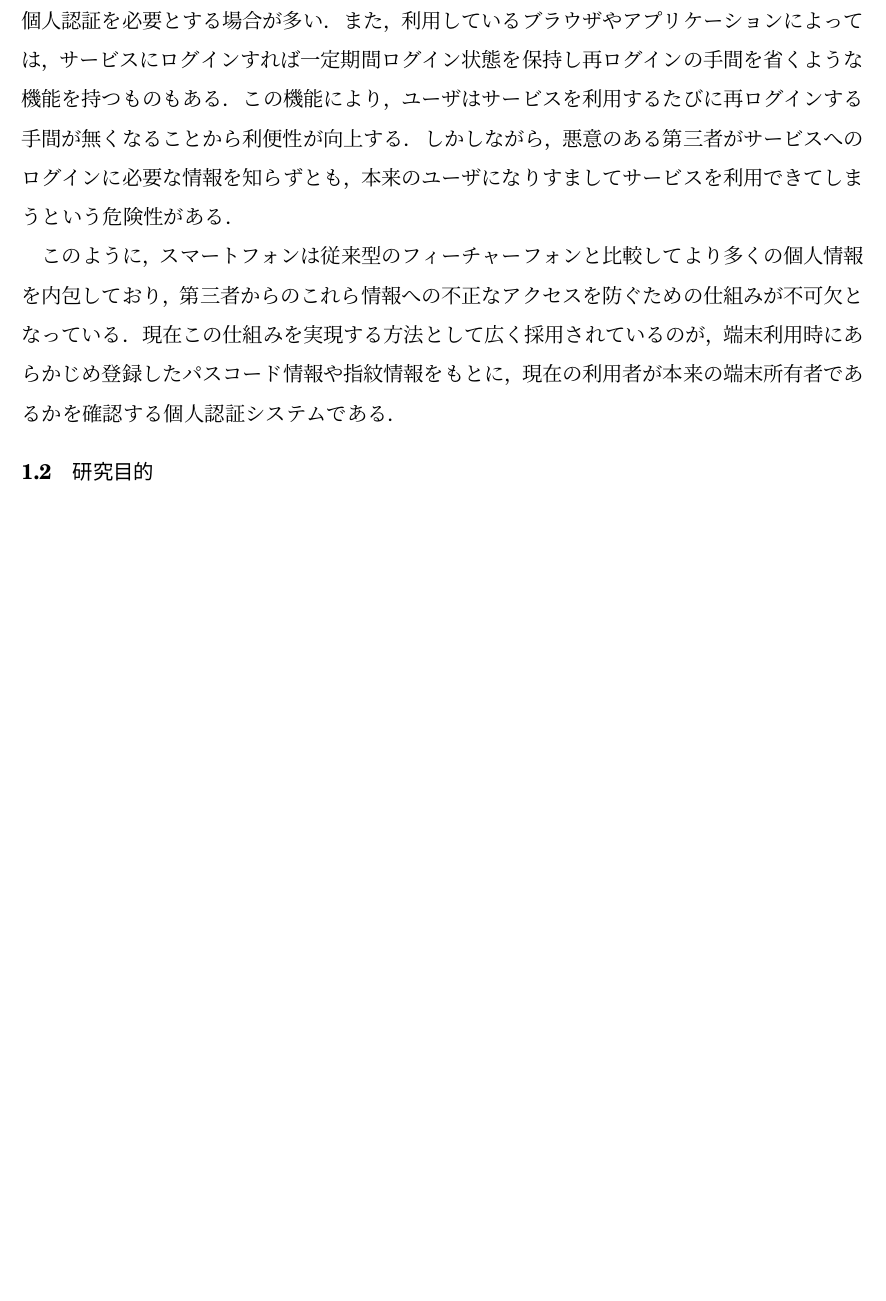
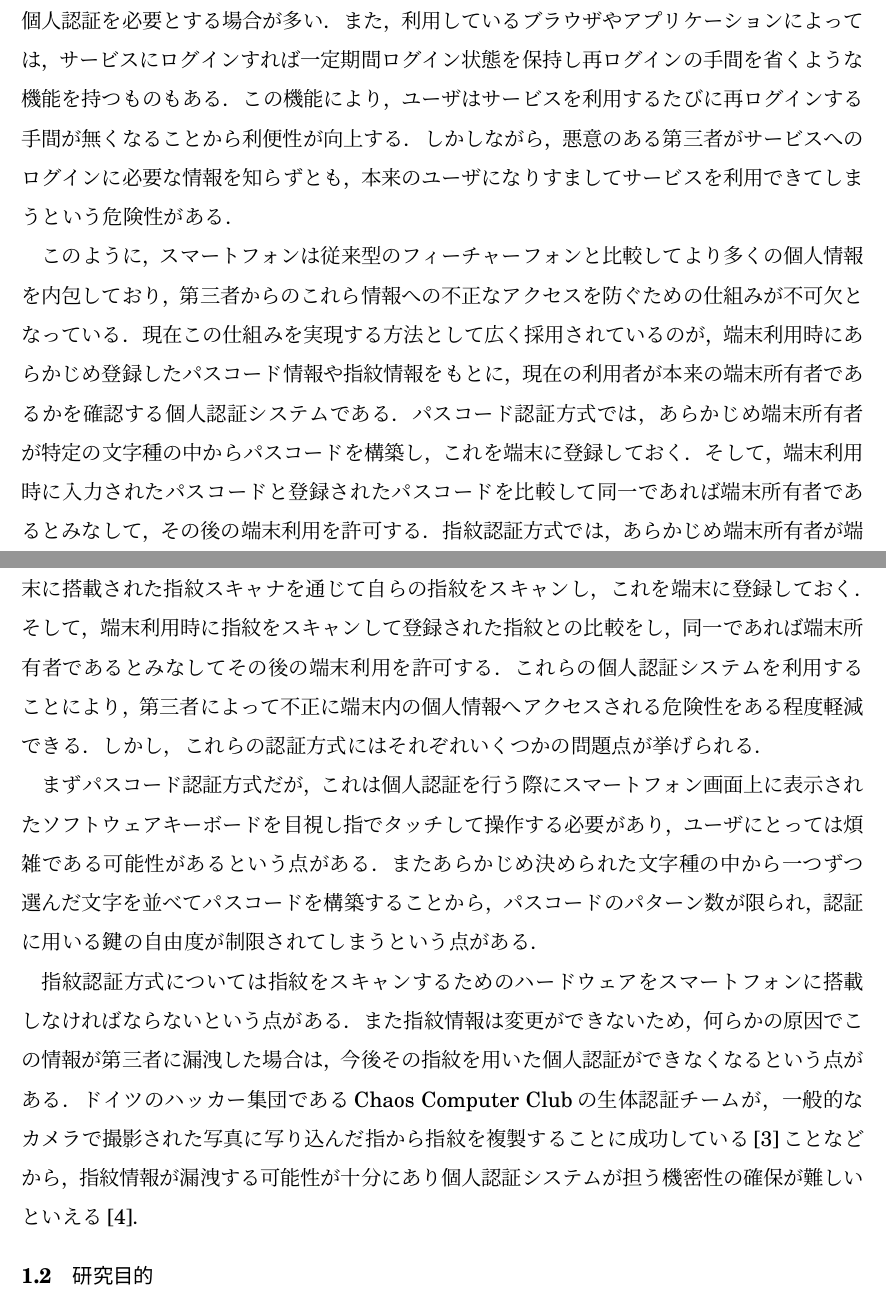
Before and after one commit to arkenous/master-thesis, a LaTeX document (master.tex, which reads 1_Introduction.tex): part of page 7 of 8 before the commit and two parts of pages 7 and 8 of 9 after it, the two joined at a grey line, cut so that both start at the same text, the shorter picture padded with empty space. Compiled offline with pLaTeX and dvipdfmx.

Commit message:
Modify abstruct, and update introduction

```diff
--- a/1_Introduction.tex
+++ b/1_Introduction.tex
@@ -12,12 +12,22 @@
 この機能により，ユーザはサービスを利用するたびに再ログインする手間が無くなることから利便性が向上する．
 しかしながら，悪意のある第三者がサービスへのログインに必要な情報を知らずとも，本来のユーザになりすましてサービスを利用できてしまうという危険性がある．
 
+% スマホ内の個人情報等を保護するための個人認証システムとその課題点
 このように，スマートフォンは従来型のフィーチャーフォンと比較してより多くの個人情報を内包しており，第三者からのこれら情報への不正なアクセスを防ぐための仕組みが不可欠となっている．
 現在この仕組みを実現する方法として広く採用されているのが，端末利用時にあらかじめ登録したパスコード情報や指紋情報をもとに，現在の利用者が本来の端末所有者であるかを確認する個人認証システムである．
+パスコード認証方式では，あらかじめ端末所有者が特定の文字種の中からパスコードを構築し，これを端末に登録しておく．
+そして，端末利用時に入力されたパスコードと登録されたパスコードを比較して同一であれば端末所有者であるとみなして，その後の端末利用を許可する．
+指紋認証方式では，あらかじめ端末所有者が端末に搭載された指紋スキャナを通じて自らの指紋をスキャンし，これを端末に登録しておく．
+そして，端末利用時に指紋をスキャンして登録された指紋との比較をし，同一であれば端末所有者であるとみなしてその後の端末利用を許可する．
+これらの個人認証システムを利用することにより，第三者によって不正に端末内の個人情報へアクセスされる危険性をある程度軽減できる．
+しかし，これらの認証方式にはそれぞれいくつかの問題点が挙げられる．
 
+まずパスコード認証方式だが，これは個人認証を行う際にスマートフォン画面上に表示されたソフトウェアキーボードを目視し指でタッチして操作する必要があり，ユーザにとっては煩雑である可能性があるという点がある．
+またあらかじめ決められた文字種の中から一つずつ選んだ文字を並べてパスコードを構築することから，パスコードのパターン数が限られ，認証に用いる鍵の自由度が制限されてしまうという点がある．
 
-
-% スマホ内の個人情報等を保護するための個人認証システムとその課題点
+指紋認証方式については指紋をスキャンするためのハードウェアをスマートフォンに搭載しなければならないという点がある．
+また指紋情報は変更ができないため，何らかの原因でこの情報が第三者に漏洩した場合は，今後その指紋を用いた個人認証ができなくなるという点がある．
+ドイツのハッカー集団であるChaos Computer Clubの生体認証チームが，一般的なカメラで撮影された写真に写り込んだ指から指紋を複製することに成功している\cite{1-ccc}ことなどから，指紋情報が漏洩する可能性が十分にあり個人認証システムが担う機密性の確保が難しいといえる\cite{1-sophos}．
 
 \section{研究目的}
 % 前述した課題に対する本研究のアプローチ
```
Also changed, not shown: 0_Abstruct.tex (+4 -4 lines), 9_References.tex (+2 -0 lines), 1_Introduction.tex (4 more changed lines).
